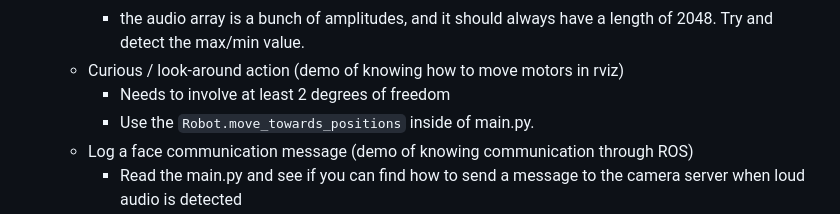
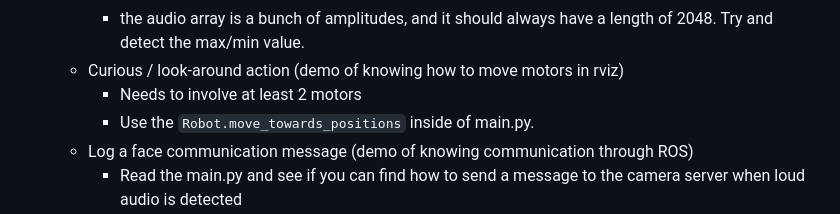
Before and after one commit to jeff-hykin/survivor_buddy, a Markdown page: instructions/week1.md, the part around the change. Drawn GitHub-style.

```diff
--- a/instructions/week1.md
+++ b/instructions/week1.md
@@ -90,7 +90,7 @@ In person by Fri Feb 9
         - in the `main.py` theres a "when_audio_chunk_received" use that to print a threshold when audio is over a certain volume
         - the audio array is a bunch of amplitudes, and it should always have a length of 2048. Try and detect the max/min value.
     - Curious / look-around action (demo of knowing how to move motors in rviz)
-        - Needs to involve at least 2 degrees of freedom
+        - Needs to involve at least 2 motors
         - Use the `Robot.move_towards_positions` inside of main.py.
     - Log a face communication message (demo of knowing communication through ROS)
         - Read the main.py and see if you can find how to send a message to the camera server when loud audio is detected
```
